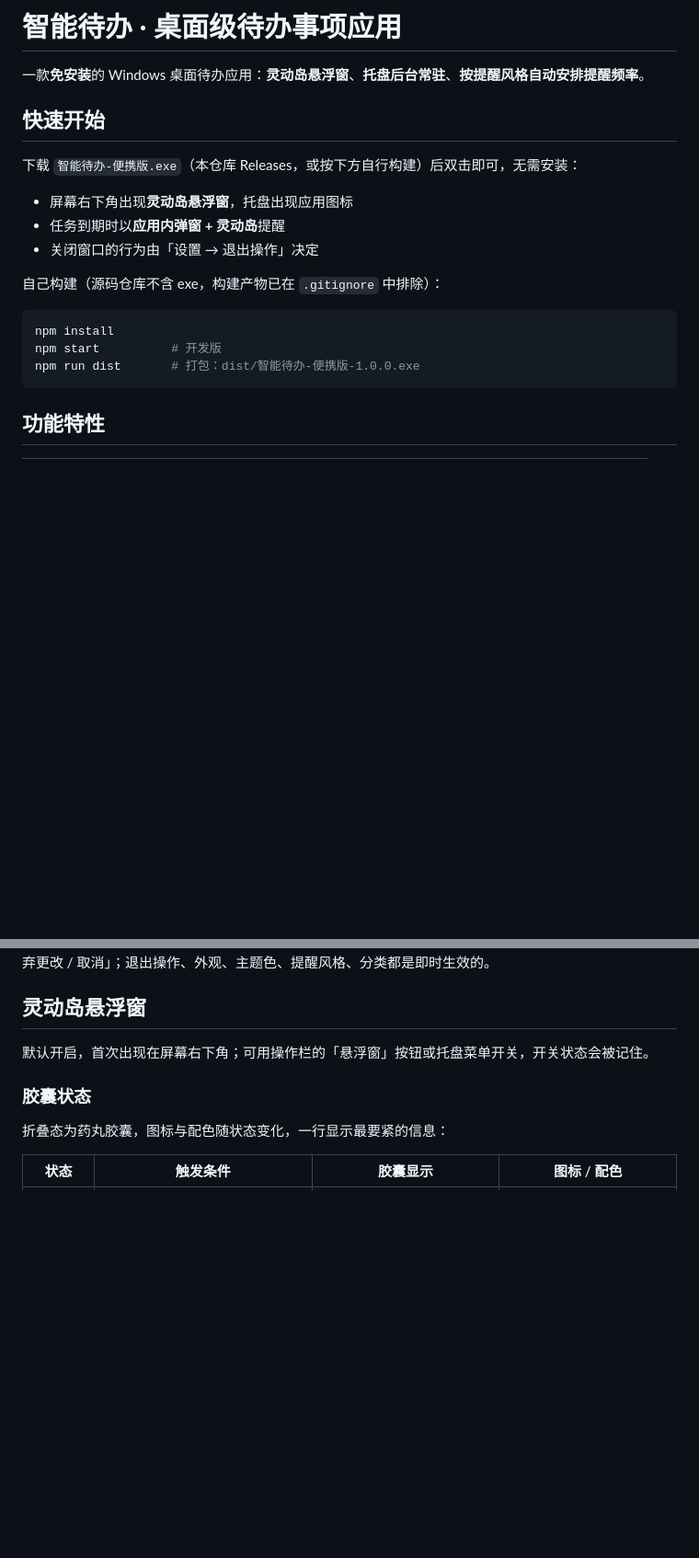
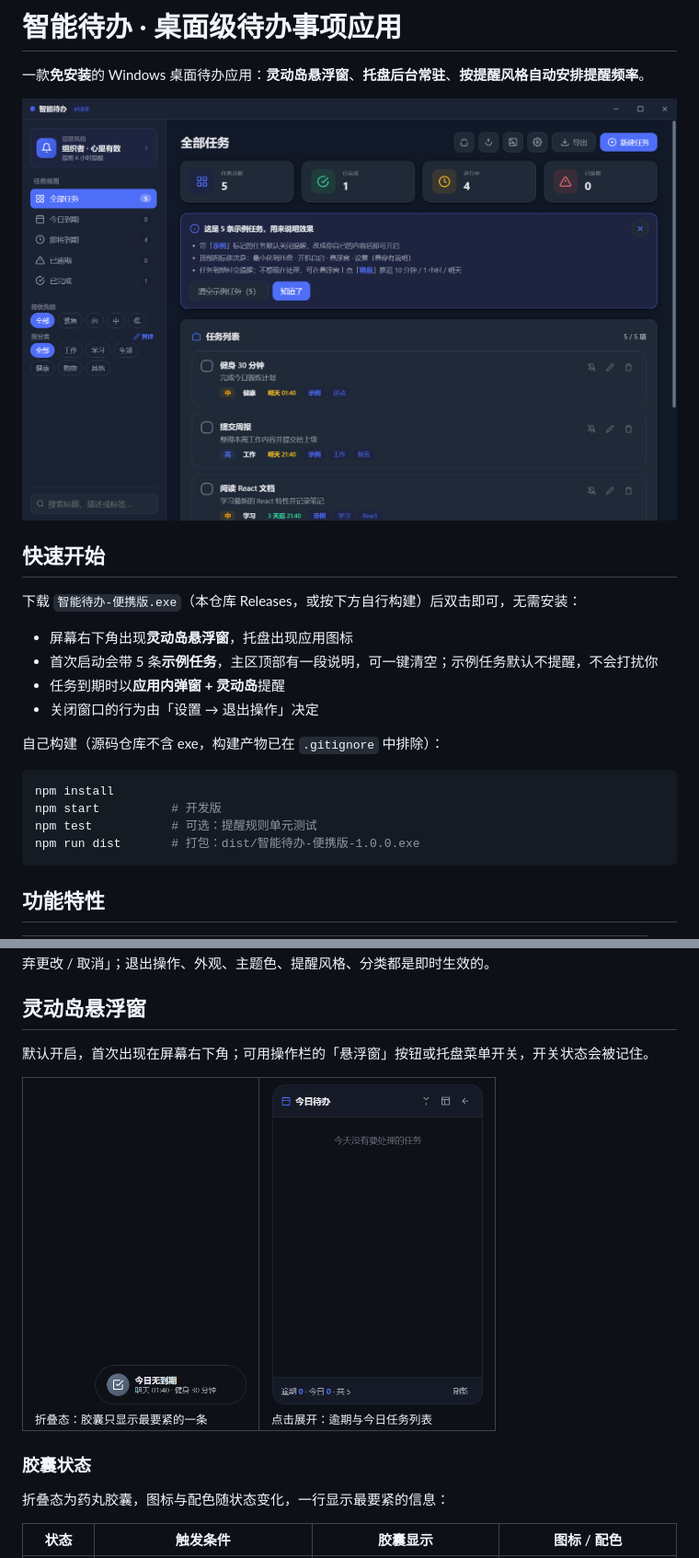
Before and after one commit to Hu1est/ToDoDesktopApp, a Markdown page: README.md, 2 parts joined by grey strips. Shown at 92% size. GitHub-like rendering; pictures changed too: docs/screenshots/01-main.png (added), docs/screenshots/02-pill.png (added), docs/screenshots/03-card.png (added); blank space fills up the shorter version.

````diff
--- a/README.md
+++ b/README.md
@@ -1,12 +1,15 @@
 # 智能待办 · 桌面级待办事项应用
 
 一款**免安装**的 Windows 桌面待办应用：**灵动岛悬浮窗**、**托盘后台常驻**、**按提醒风格自动安排提醒频率**。
+
+<img src="docs/screenshots/01-main.png" width="820" alt="主界面：侧边栏提醒风格与视图筛选，主区统计卡片与任务列表">
 
 ## 快速开始
 
 下载 `智能待办-便携版.exe`（本仓库 Releases，或按下方自行构建）后双击即可，无需安装：
 
 - 屏幕右下角出现**灵动岛悬浮窗**，托盘出现应用图标
+- 首次启动会带 5 条**示例任务**，主区顶部有一段说明，可一键清空；示例任务默认不提醒，不会打扰你
 - 任务到期时以**应用内弹窗 + 灵动岛**提醒
 - 关闭窗口的行为由「设置 → 退出操作」决定
 
@@ -15,6 +18,7 @@
 ```bash
 npm install
 npm start          # 开发版
+npm test           # 可选：提醒规则单元测试
 npm run dist       # 打包：dist/智能待办-便携版-1.0.0.exe
 ```
 
@@ -76,6 +80,13 @@ npm run dist       # 打包：dist/智能待办-便携版-1.0.0.exe
 
 默认开启，首次出现在屏幕右下角；可用操作栏的「悬浮窗」按钮或托盘菜单开关，开关状态会被记住。
 
+<table>
+<tr>
+<td><img src="docs/screenshots/02-pill.png" width="230" alt="折叠态：药丸胶囊"><br><sub>折叠态：胶囊只显示最要紧的一条</sub></td>
+<td><img src="docs/screenshots/03-card.png" width="230" alt="展开态：卡片列出逾期与今日任务"><br><sub>点击展开：逾期与今日任务列表</sub></td>
+</tr>
+</table>
+
 ### 胶囊状态
 
 折叠态为药丸胶囊，图标与配色随状态变化，一行显示最要紧的信息：
````
Also changed, not shown: other parts of README.md (+1 -0 lines), 3 other files.
